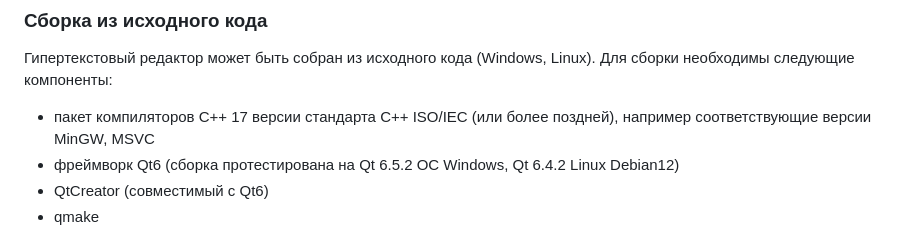
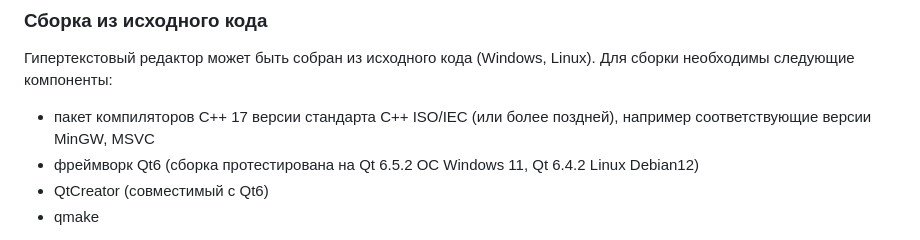
Before and after one commit to VitalyGladyshev/GB-text-editor, a Markdown page: README.md, the part around the change. Rendered like a GitHub page.

```diff
--- a/README.md
+++ b/README.md
@@ -40,7 +40,7 @@
 Гипертекстовый редактор может быть собран из исходного кода (Windows, Linux). Для сборки необходимы следующие компоненты:
 
 - пакет компиляторов C++ 17 версии стандарта C++ ISO/IEC (или более поздней), например соответствующие версии MinGW, MSVC
-- фреймворк Qt6 (сборка протестирована на Qt 6.5.2 ОС Windows, Qt 6.4.2 Linux Debian12)
+- фреймворк Qt6 (сборка протестирована на Qt 6.5.2 ОС Windows 11, Qt 6.4.2 Linux Debian12)
 - QtCreator (совместимый с Qt6)
 - qmake
 
```
